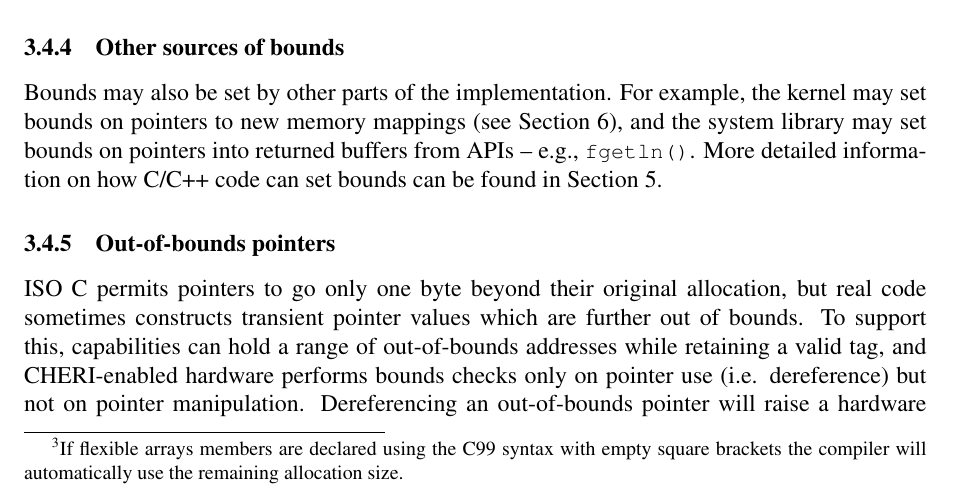
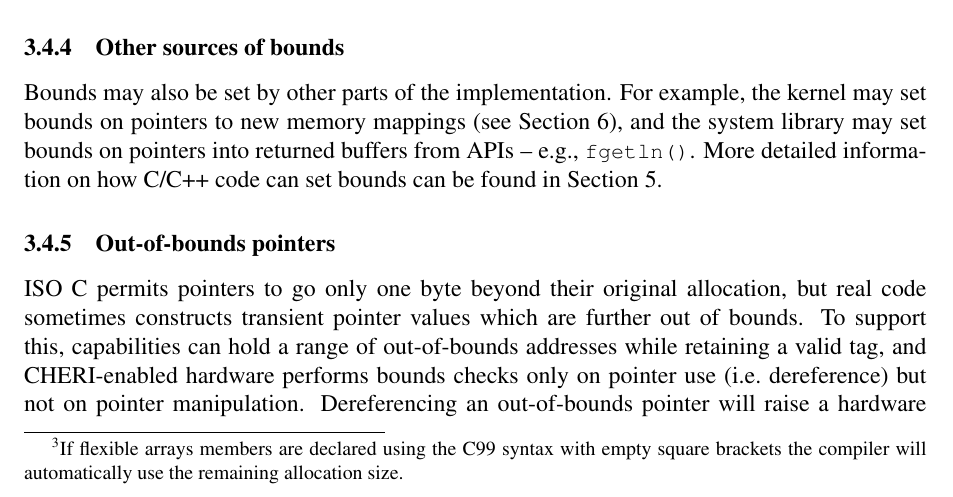
Before and after one commit to CTSRD-CHERI/cheri-c-programming, a LaTeX paper (cheri-c-programming.tex): part of page 13 of 25, cut so that both start at the same text. Compiled offline with pdfLaTeX.

Commit message:
Avoid weird spaces after i.e.

```diff
--- a/cheri-c-programming.tex
+++ b/cheri-c-programming.tex
@@ -901,7 +901,7 @@ allocation, but real code sometimes constructs transient pointer
 values which are further out of bounds.  To support this, capabilities
 can hold a range of out-of-bounds addresses while retaining a valid
 tag, and CHERI-enabled hardware performs bounds checks only on pointer
-use (i.e. dereference) but not on pointer manipulation.  Dereferencing
+use (i.e.\ dereference) but not on pointer manipulation.  Dereferencing
 an out-of-bounds pointer will raise a hardware exception (see
 \Cref{sec:faults}).  However, an out-of-bounds pointer can be
 dereferenced once it has been brought back in bounds by adjusting the
```
